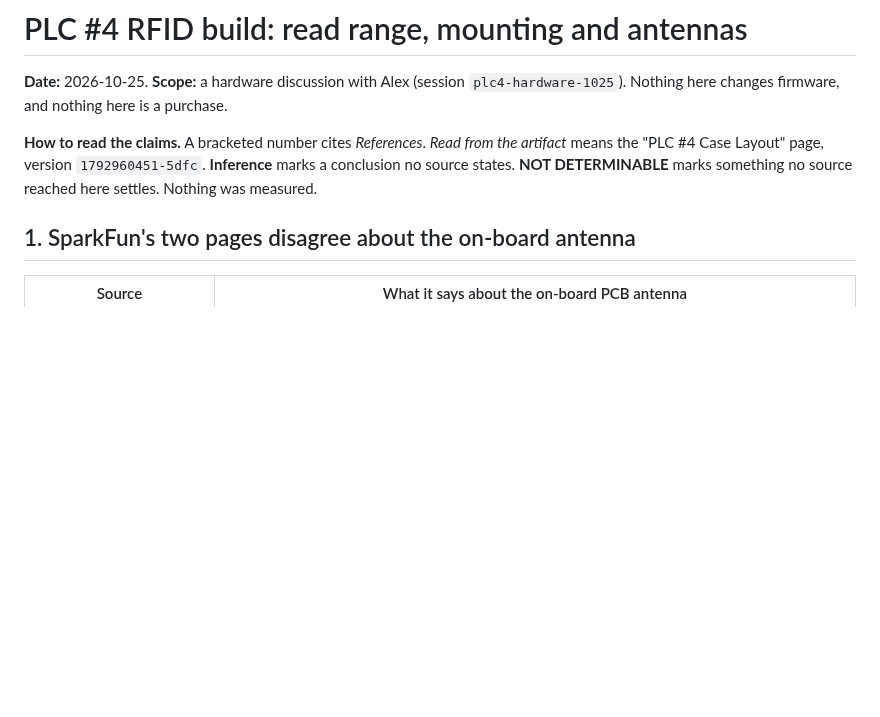
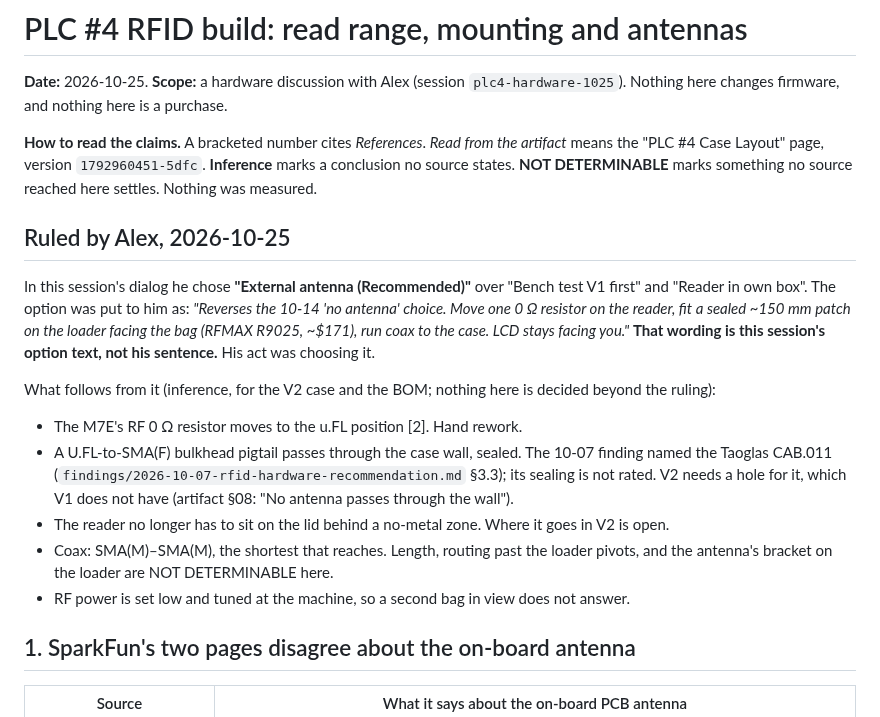
Before and after one commit to Alex-Pennington/ArduinoHydraulicScale, a Markdown page: notes/2026-10-25-rfid-read-range-and-antennas.md, the part around the change. Drawn GitHub-style; blank space fills up the shorter version.

Commit message:
RFID: record Alex's 2026-10-25 external-antenna ruling; banner the 10-07 and 10-14 findings
Co-Authored-By: Claude Opus 5.5 <noreply@anthropic.com>

```diff
--- a/notes/2026-10-25-rfid-read-range-and-antennas.md
+++ b/notes/2026-10-25-rfid-read-range-and-antennas.md
@@ -7,6 +7,27 @@ Nothing here changes firmware, and nothing here is a purchase.
 the "PLC #4 Case Layout" page, version `1792960451-5dfc`. **Inference** marks a conclusion no
 source states. **NOT DETERMINABLE** marks something no source reached here settles. Nothing was
 measured.
+
+## Ruled by Alex, 2026-10-25
+
+In this session's dialog he chose **"External antenna (Recommended)"** over "Bench test V1 first"
+and "Reader in own box". The option was put to him as: *"Reverses the 10-14 'no antenna' choice.
+Move one 0 Ω resistor on the reader, fit a sealed ~150 mm patch on the loader facing the bag
+(RFMAX R9025, ~$171), run coax to the case. LCD stays facing you."* **That wording is this
+session's option text, not his sentence.** His act was choosing it.
+
+What follows from it (inference, for the V2 case and the BOM; nothing here is decided beyond the
+ruling):
+
+- The M7E's RF 0 Ω resistor moves to the u.FL position [2]. Hand rework.
+- A U.FL-to-SMA(F) bulkhead pigtail passes through the case wall, sealed. The 10-07 finding named
+  the Taoglas CAB.011 (`findings/2026-10-07-rfid-hardware-recommendation.md` §3.3); its sealing is
+  not rated. V2 needs a hole for it, which V1 does not have (artifact §08: "No antenna passes
+  through the wall").
+- The reader no longer has to sit on the lid behind a no-metal zone. Where it goes in V2 is open.
+- Coax: SMA(M)–SMA(M), the shortest that reaches. Length, routing past the loader pivots, and the
+  antenna's bracket on the loader are NOT DETERMINABLE here.
+- RF power is set low and tuned at the machine, so a second bag in view does not answer.
 
 ## 1. SparkFun's two pages disagree about the on-board antenna
 
```
Also changed, not shown: findings/2026-10-07-rfid-hardware-recommendation.md (+6 -0 lines), findings/2026-10-14-rfid-cots-alternatives.md (+6 -0 lines).
